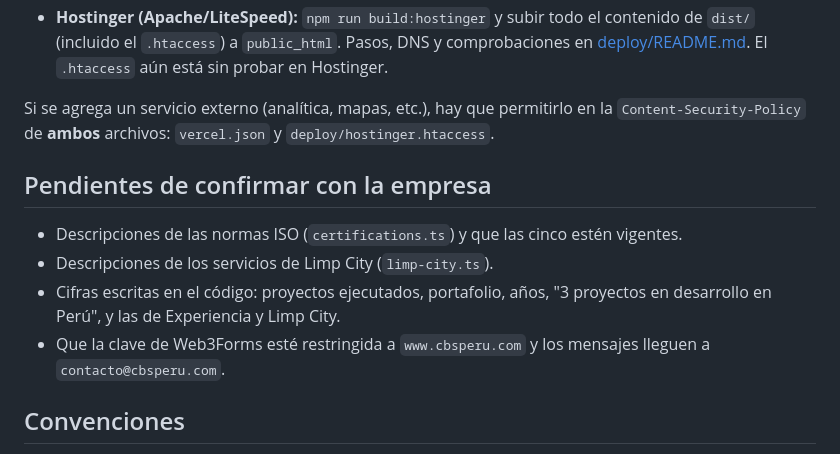
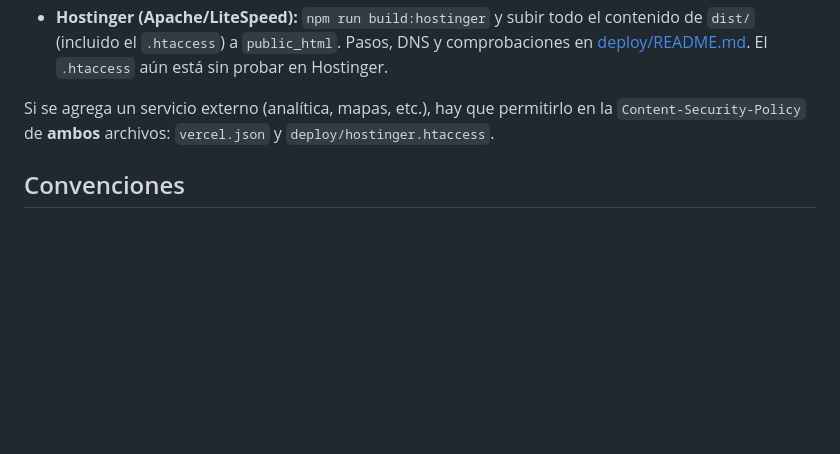
Before and after one commit to jhefferson-guerrero/cbs-web, a Markdown page: README.md, the part around the change. Rendered like a GitHub page; blank space fills up the shorter version.

Commit message:
README: se quita la seccion de pendientes por confirmar

```diff
--- a/README.md
+++ b/README.md
@@ -130,14 +130,6 @@ El resultado de `npm run build` es estático (`dist/`).
 Si se agrega un servicio externo (analítica, mapas, etc.), hay que permitirlo en la `Content-Security-Policy` de **ambos**
 archivos: `vercel.json` y `deploy/hostinger.htaccess`.
 
-## Pendientes de confirmar con la empresa
-
-- Descripciones de las normas ISO (`certifications.ts`) y que las cinco estén vigentes.
-- Descripciones de los servicios de Limp City (`limp-city.ts`).
-- Cifras escritas en el código: proyectos ejecutados, portafolio, años, "3 proyectos en desarrollo en Perú", y las de Experiencia
-  y Limp City.
-- Que la clave de Web3Forms esté restringida a `www.cbsperu.com` y los mensajes lleguen a `contacto@cbsperu.com`.
-
 ## Convenciones
 
 - Textos y comentarios del código en español.
```
